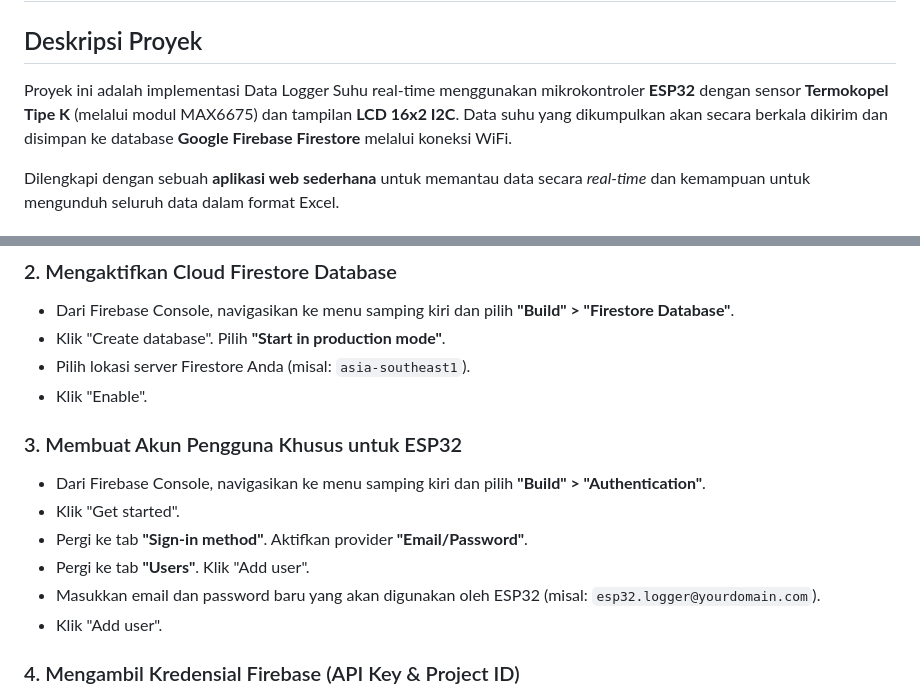
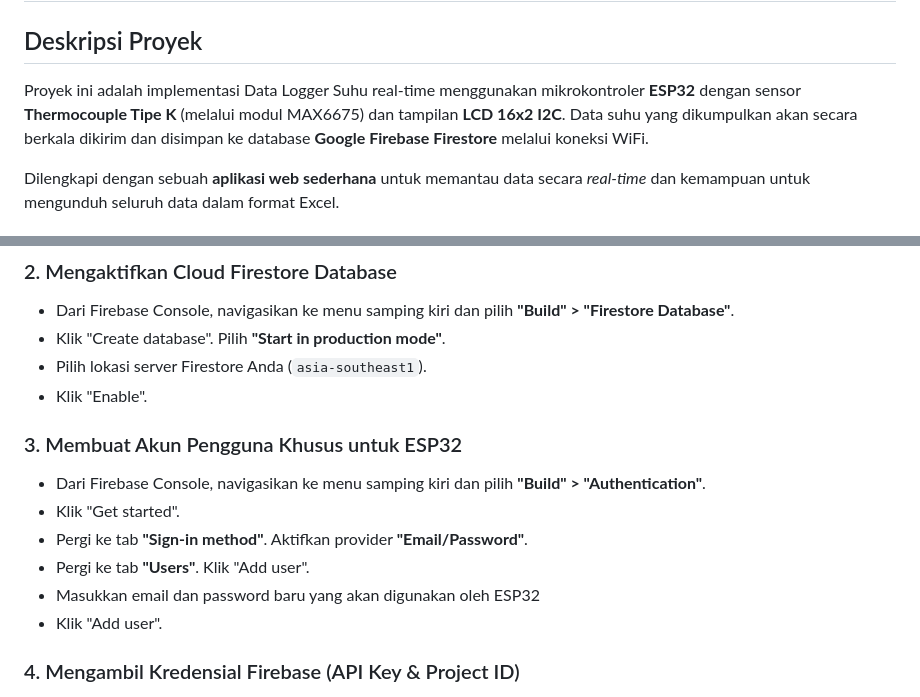
Before and after one commit to nnnnaufalir/THERMOCOUPLE_DATA-LOGGER, a Markdown page: README.md, 2 parts joined by grey strips. Rendered like a GitHub page.

```diff
--- a/README.md
+++ b/README.md
@@ -2,7 +2,7 @@
 
 ## Deskripsi Proyek
 
-Proyek ini adalah implementasi Data Logger Suhu real-time menggunakan mikrokontroler **ESP32** dengan sensor **Termokopel Tipe K** (melalui modul MAX6675) dan tampilan **LCD 16x2 I2C**. Data suhu yang dikumpulkan akan secara berkala dikirim dan disimpan ke database **Google Firebase Firestore** melalui koneksi WiFi.
+Proyek ini adalah implementasi Data Logger Suhu real-time menggunakan mikrokontroler **ESP32** dengan sensor **Thermocouple Tipe K** (melalui modul MAX6675) dan tampilan **LCD 16x2 I2C**. Data suhu yang dikumpulkan akan secara berkala dikirim dan disimpan ke database **Google Firebase Firestore** melalui koneksi WiFi.
 
 Dilengkapi dengan sebuah **aplikasi web sederhana** untuk memantau data secara _real-time_ dan kemampuan untuk mengunduh seluruh data dalam format Excel.
 
@@ -103,7 +105,7 @@ Proyek ini mengandalkan Google Firebase untuk penyimpanan data cloud. Anda perlu
 
 - Dari Firebase Console, navigasikan ke menu samping kiri dan pilih **"Build" > "Firestore Database"**.
 - Klik "Create database". Pilih **"Start in production mode"**.
-- Pilih lokasi server Firestore Anda (misal: `asia-southeast1`).
+- Pilih lokasi server Firestore Anda (`asia-southeast1`).
 - Klik "Enable".
 
 ### 3. Membuat Akun Pengguna Khusus untuk ESP32
@@ -112,7 +114,7 @@ Proyek ini mengandalkan Google Firebase untuk penyimpanan data cloud. Anda perlu
 - Klik "Get started".
 - Pergi ke tab **"Sign-in method"**. Aktifkan provider **"Email/Password"**.
 - Pergi ke tab **"Users"**. Klik "Add user".
-- Masukkan email dan password baru yang akan digunakan oleh ESP32 (misal: `esp32.logger@yourdomain.com`).
+- Masukkan email dan password baru yang akan digunakan oleh ESP32
 - Klik "Add user".
 
 ### 4. Mengambil Kredensial Firebase (API Key & Project ID)
```
Also changed, not shown: other parts of README.md (+38 -37 lines).
